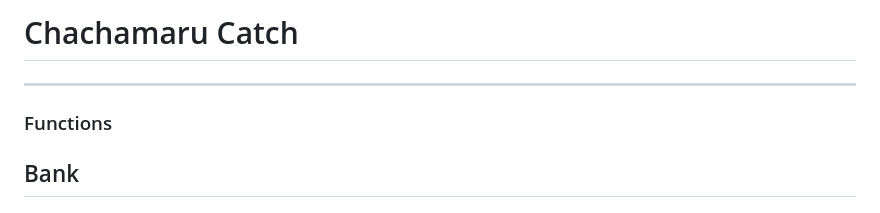
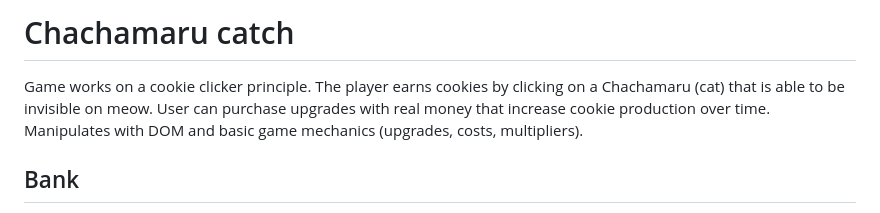
Before and after one commit to Niko2357/Cookie-Clicker, a Markdown page: README.md, the part around the change. Rendered like a GitHub page.

Commit message:
Update README.md with game title and description
Corrected capitalization in the game title and provided a brief overview of the game mechanics and bank functionality.

```diff
--- a/README.md
+++ b/README.md
@@ -1,8 +1,5 @@
-# Chachamaru Catch
----
-
-
-### Functions
+# Chachamaru catch
+Game works on a cookie clicker principle. The player earns cookies by clicking on a Chachamaru (cat) that is able to be invisible on meow. User can purchase upgrades with real money that increase cookie production over time. Manipulates with DOM and basic game mechanics (upgrades, costs, multipliers).
 
 ## Bank
 Ensures bank transactions and transfers money between two accounts. In this example money from user, who brought game currency. Transaction is communicated to external server (Just Click game) using secure webhooks. Firstly bank server accepts a transfer request from external
```
